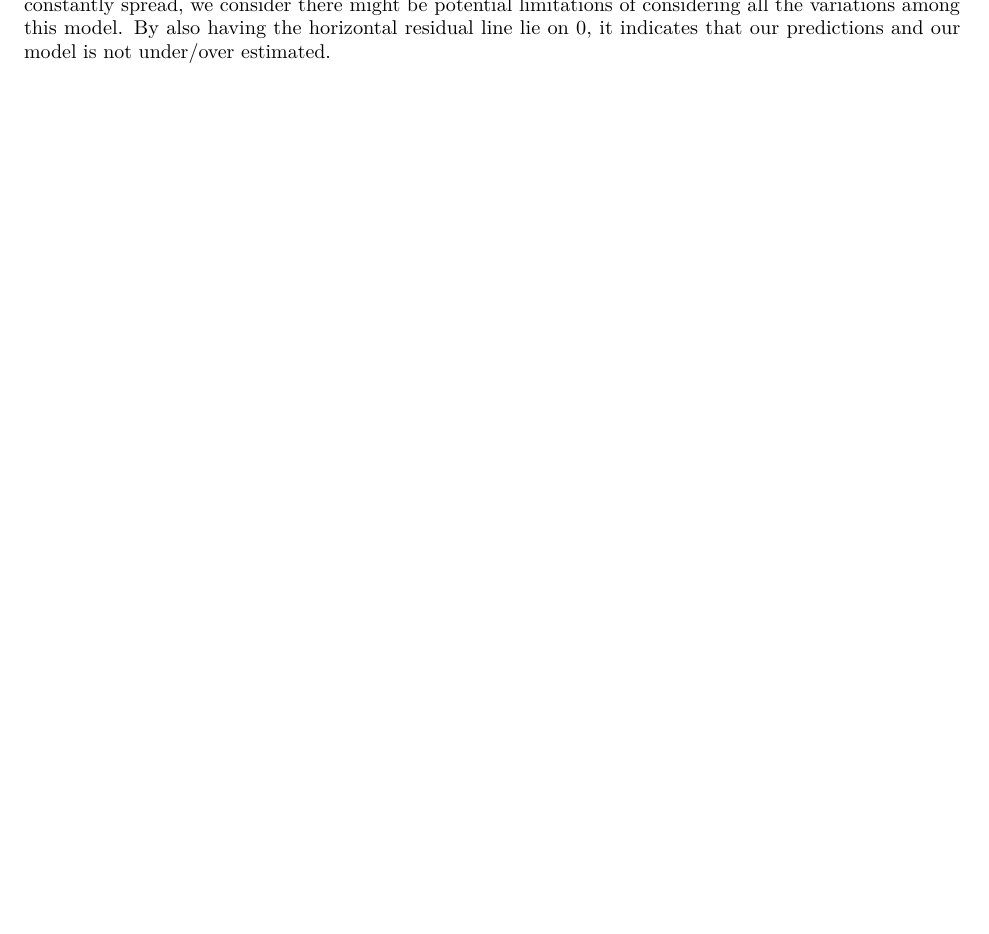
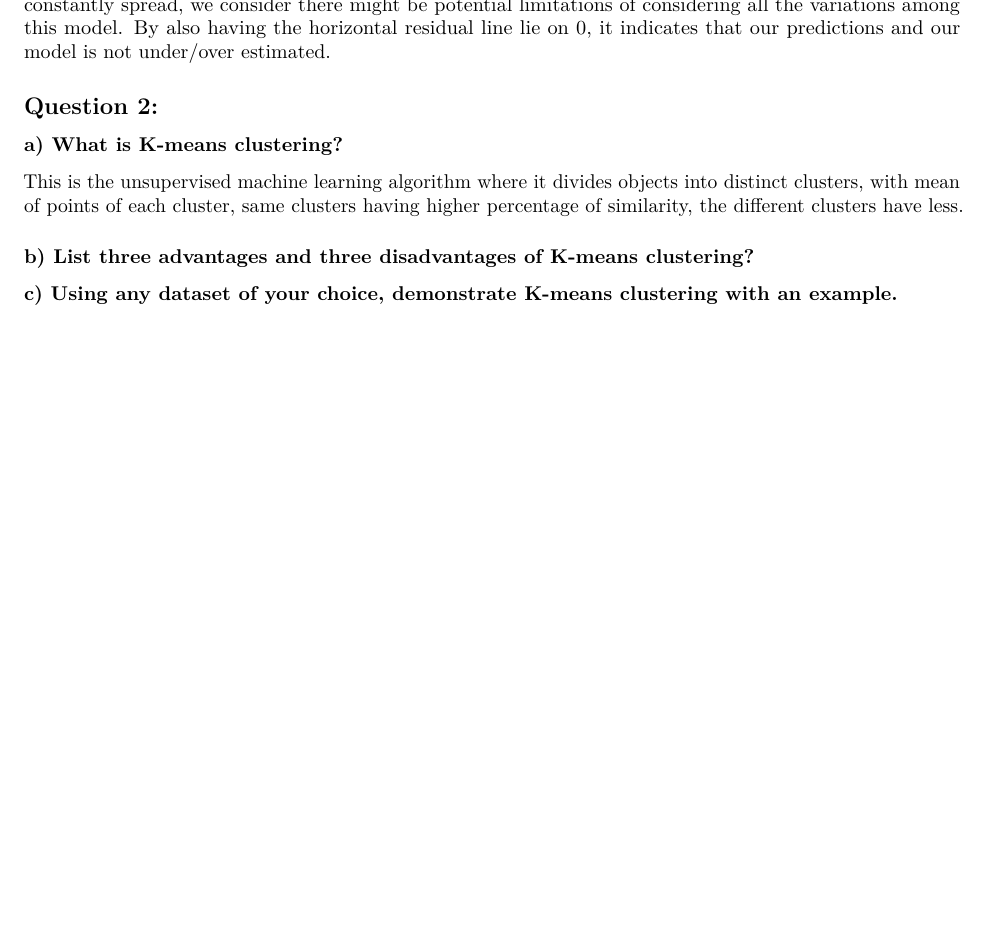
Before and after one commit to mojkashani/stat180-proj2, an R Markdown document (Question_1.Rmd): part of page 3 of 3, cut so that both start at the same text, the shorter picture padded with empty space. Rendered offline with R 4.5, knitr and Pandoc, then LaTeX, with nearby package versions; some code elsewhere in the file could not run offline.

Commit message:
Update Question_1.Rmd

```diff
--- a/Question_1.Rmd
+++ b/Question_1.Rmd
@@ -148,3 +148,12 @@ two clusters of points are constantly spread, we consider there might be
 potential limitations of considering all the variations among this model.
 By also having the horizontal residual line lie on 0, it indicates that our
 predictions and our model is not under/over estimated.
+
+## Question 2:
+### a) What is K-means clustering?
+This is the unsupervised machine learning algorithm where it divides objects
+into distinct clusters, with mean of points of each cluster, same clusters
+having higher percentage of similarity, the different clusters have less.
+
+### b) List three advantages and three disadvantages of K-means clustering?
+### c) Using any dataset of your choice, demonstrate K-means clustering with an example.
```
